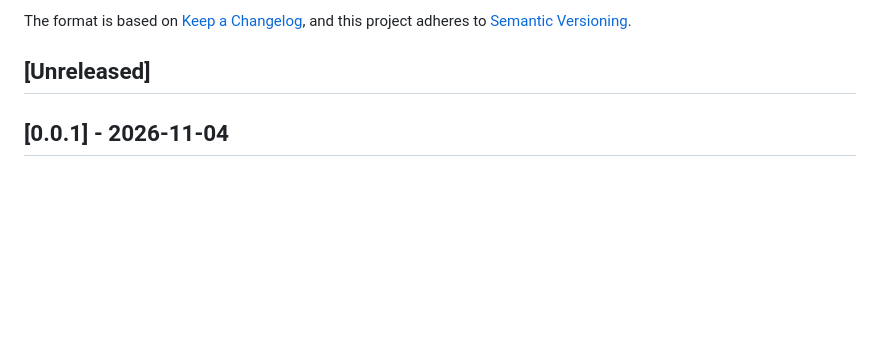
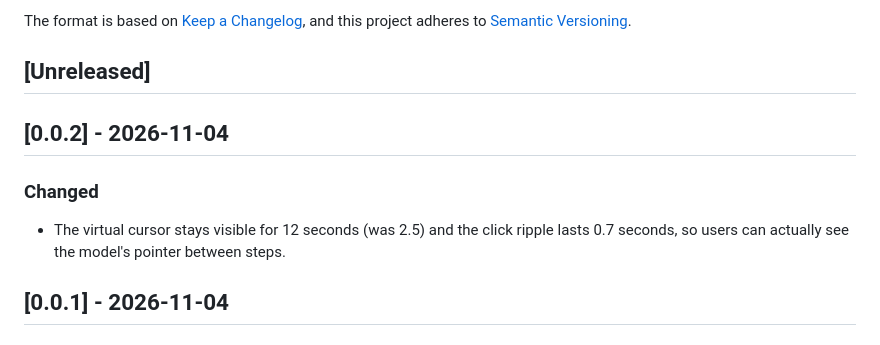
Before and after one commit to yelinos/dsh-chrome-bridge, a Markdown page: CHANGELOG.md, the part around the change. Drawn GitHub-style; blank space fills up the shorter version.

```diff
--- a/CHANGELOG.md
+++ b/CHANGELOG.md
@@ -6,6 +6,14 @@ The format is based on [Keep a Changelog](https://keepachangelog.com/en/1.1.0/),
 and this project adheres to [Semantic Versioning](https://semver.org/spec/v2.0.0.html).
 
 ## [Unreleased]
+
+## [0.0.2] - 2026-11-04
+
+### Changed
+
+- The virtual cursor stays visible for 12 seconds (was 2.5) and the click
+  ripple lasts 0.7 seconds, so users can actually see the model's pointer
+  between steps.
 
 ## [0.0.1] - 2026-11-04
 
```
Also changed, not shown: README.en.md (+2 -2 lines), README.md (+2 -2 lines), docs/cursor-demo-complex.png (added), 4 other files.
